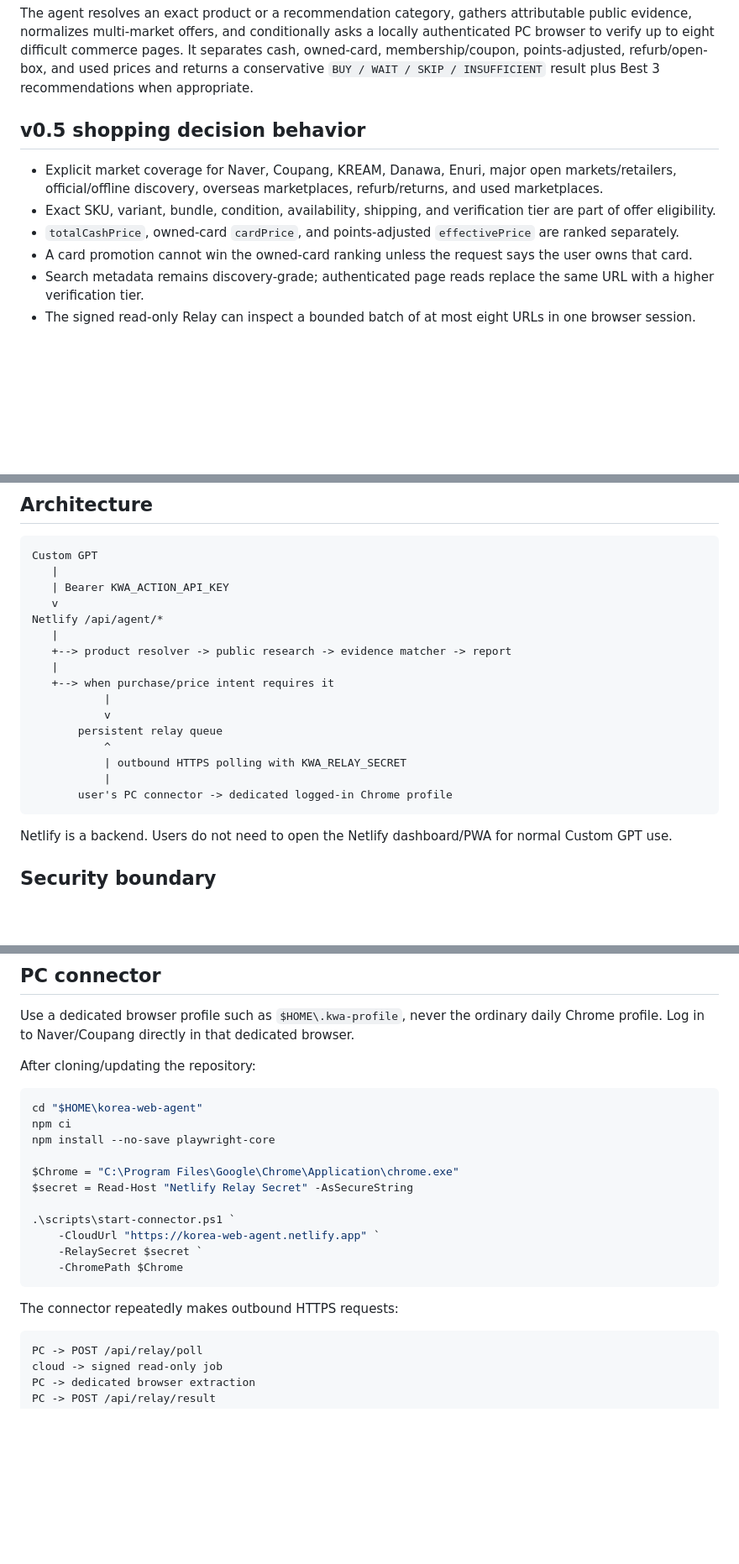
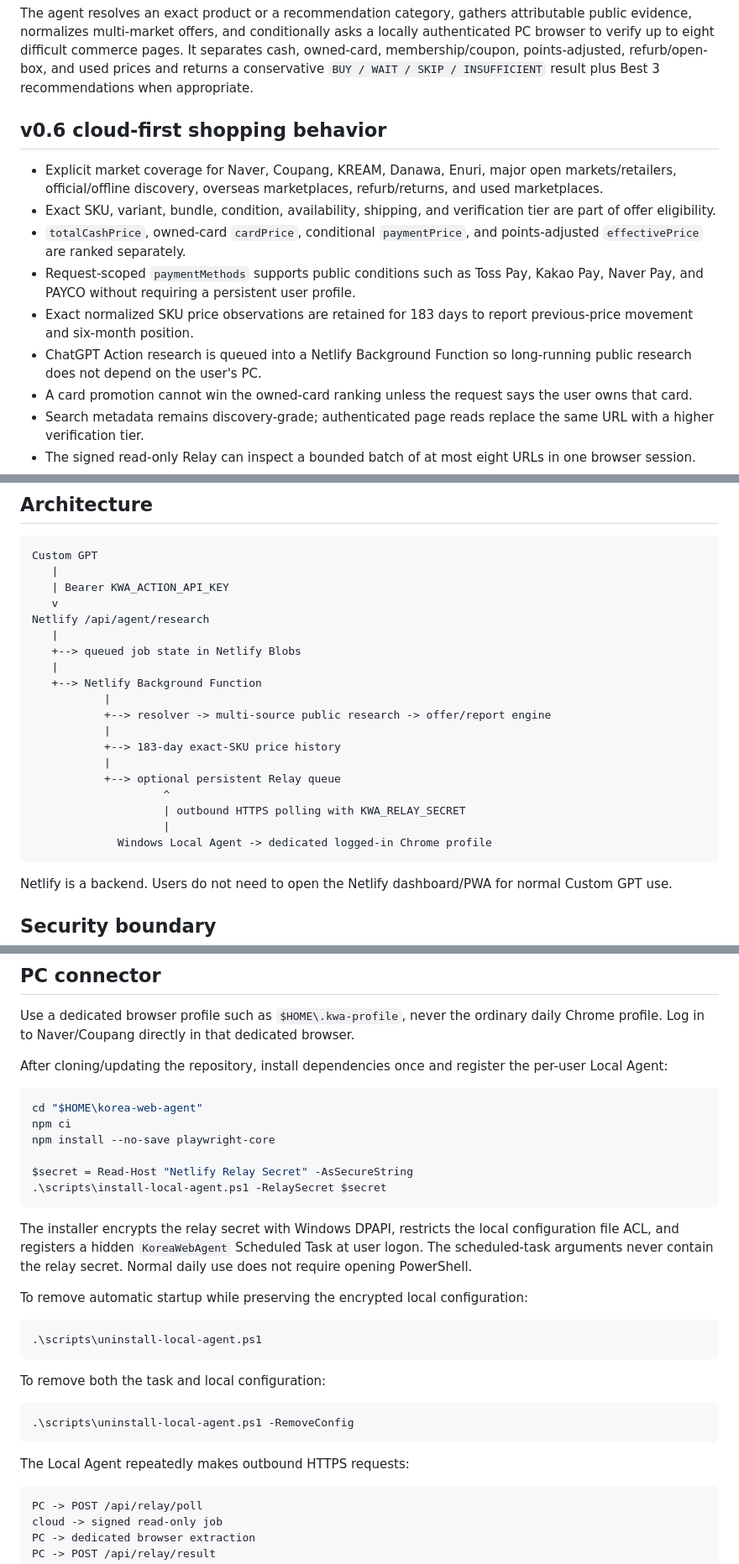
Before and after one commit to jeongtoto/korea-web-agent, a Markdown page: README.md, 3 parts joined by grey strips. Shown at 84% size. Drawn GitHub-style; blank space fills up the shorter version.

Commit message:
docs: document cloud-first background and Windows Local Agent

````diff
--- a/README.md
+++ b/README.md
@@ -10,11 +10,14 @@ Example:
 
 The agent resolves an exact product or a recommendation category, gathers attributable public evidence, normalizes multi-market offers, and conditionally asks a locally authenticated PC browser to verify up to eight difficult commerce pages. It separates cash, owned-card, membership/coupon, points-adjusted, refurb/open-box, and used prices and returns a conservative `BUY / WAIT / SKIP / INSUFFICIENT` result plus Best 3 recommendations when appropriate.
 
-## v0.5 shopping decision behavior
+## v0.6 cloud-first shopping behavior
 
 - Explicit market coverage for Naver, Coupang, KREAM, Danawa, Enuri, major open markets/retailers, official/offline discovery, overseas marketplaces, refurb/returns, and used marketplaces.
 - Exact SKU, variant, bundle, condition, availability, shipping, and verification tier are part of offer eligibility.
-- `totalCashPrice`, owned-card `cardPrice`, and points-adjusted `effectivePrice` are ranked separately.
+- `totalCashPrice`, owned-card `cardPrice`, conditional `paymentPrice`, and points-adjusted `effectivePrice` are ranked separately.
+- Request-scoped `paymentMethods` supports public conditions such as Toss Pay, Kakao Pay, Naver Pay, and PAYCO without requiring a persistent user profile.
+- Exact normalized SKU price observations are retained for 183 days to report previous-price movement and six-month position.
+- ChatGPT Action research is queued into a Netlify Background Function so long-running public research does not depend on the user's PC.
 - A card promotion cannot win the owned-card ranking unless the request says the user owns that card.
 - Search metadata remains discovery-grade; authenticated page reads replace the same URL with a higher verification tier.
 - The signed read-only Relay can inspect a bounded batch of at most eight URLs in one browser session.
@@ -43,18 +46,21 @@ Custom GPT
    |
    | Bearer KWA_ACTION_API_KEY
    v
-Netlify /api/agent/*
+Netlify /api/agent/research
    |
-   +--> product resolver -> public research -> evidence matcher -> report
+   +--> queued job state in Netlify Blobs
    |
-   +--> when purchase/price intent requires it
+   +--> Netlify Background Function
            |
-           v
-       persistent relay queue
-           ^
-           | outbound HTTPS polling with KWA_RELAY_SECRET
+           +--> resolver -> multi-source public research -> offer/report engine
            |
-       user's PC connector -> dedicated logged-in Chrome profile
+           +--> 183-day exact-SKU price history
+           |
+           +--> optional persistent Relay queue
+                    ^
+                    | outbound HTTPS polling with KWA_RELAY_SECRET
+                    |
+             Windows Local Agent -> dedicated logged-in Chrome profile
 ```
 
 Netlify is a backend. Users do not need to open the Netlify dashboard/PWA for normal Custom GPT use.
@@ -93,23 +99,32 @@ Never reuse one secret as the other. Never commit either value to GitHub or past
 
 Use a dedicated browser profile such as `$HOME\.kwa-profile`, never the ordinary daily Chrome profile. Log in to Naver/Coupang directly in that dedicated browser.
 
-After cloning/updating the repository:
+After cloning/updating the repository, install dependencies once and register the per-user Local Agent:
 
 ```powershell
 cd "$HOME\korea-web-agent"
 npm ci
 npm install --no-save playwright-core
 
-$Chrome = "C:\Program Files\Google\Chrome\Application\chrome.exe"
 $secret = Read-Host "Netlify Relay Secret" -AsSecureString
-
-.\scripts\start-connector.ps1 `
-    -CloudUrl "https://korea-web-agent.netlify.app" `
-    -RelaySecret $secret `
-    -ChromePath $Chrome
+.\scripts\install-local-agent.ps1 -RelaySecret $secret
 ```
 
-The connector repeatedly makes outbound HTTPS requests:
+The installer encrypts the relay secret with Windows DPAPI, restricts the local configuration file ACL, and registers a hidden `KoreaWebAgent` Scheduled Task at user logon. The scheduled-task arguments never contain the relay secret. Normal daily use does not require opening PowerShell.
+
+To remove automatic startup while preserving the encrypted local configuration:
+
+```powershell
+.\scripts\uninstall-local-agent.ps1
+```
+
+To remove both the task and local configuration:
+
+```powershell
+.\scripts\uninstall-local-agent.ps1 -RemoveConfig
+```
+
+The Local Agent repeatedly makes outbound HTTPS requests:
 
 ```text
 PC -> POST /api/relay/poll
````
Also changed, not shown: other parts of README.md (+8 -8 lines).
